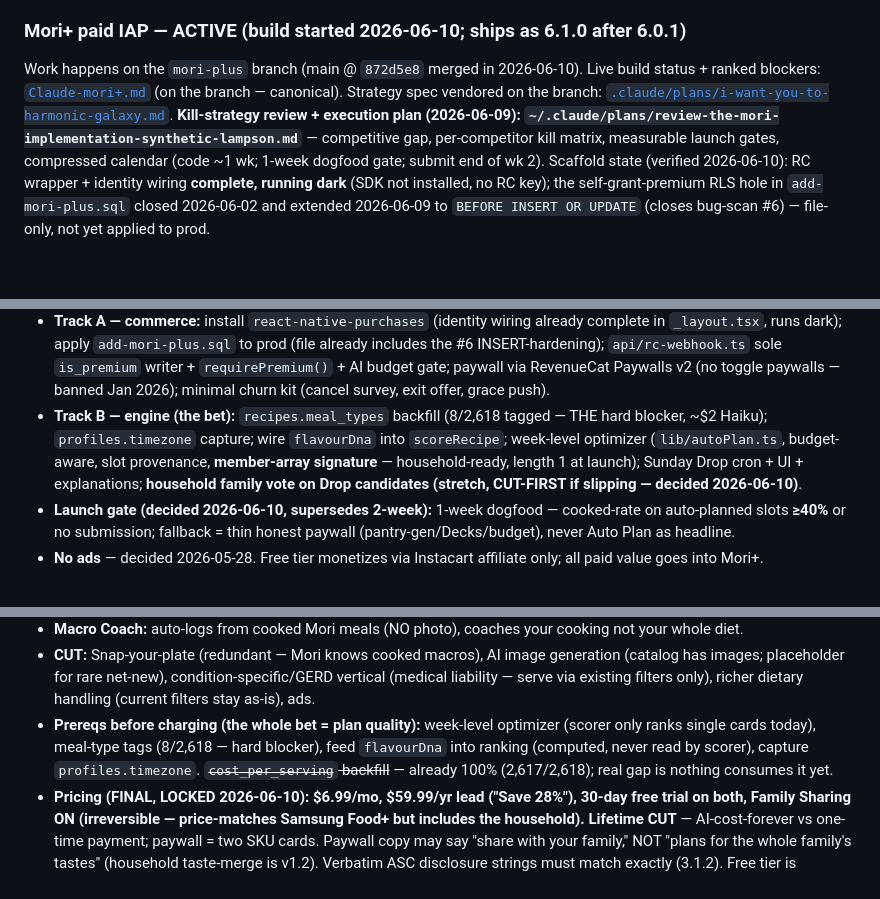
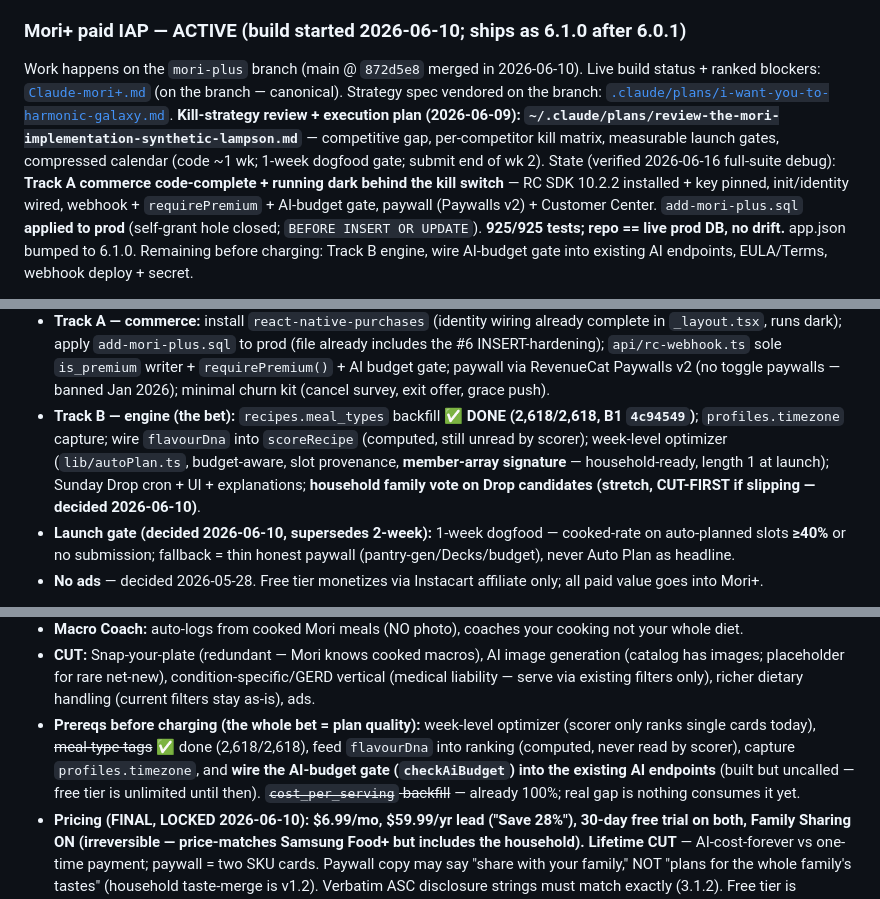
Before and after one commit to jacobmkim/Mori, a Markdown page: CLAUDE.md, 3 parts joined by grey strips. Drawn GitHub-style; blank space fills up the shorter version.

Commit message:
docs: sync CLAUDE.md (review-agent commandment, .99 price, meal_types done) from mori-plus debug pass

```diff
--- a/CLAUDE.md
+++ b/CLAUDE.md
@@ -32,5 +32,5 @@ Bug-fixes and v2.0.0 feature work both land on `main` and ship via normal `eas b
   - Marketing framing locked in [design.md](design.md) — never overclaim "earn money" until Mori+ subscriptions are live.
 
 ### Mori+ paid IAP — ACTIVE (build started 2026-06-10; ships as 6.1.0 after 6.0.1)
-Work happens on the `mori-plus` branch (main @ `872d5e8` merged in 2026-06-10). Live build status + ranked blockers: [`Claude-mori+.md`](Claude-mori+.md) (on the branch — canonical). Strategy spec vendored on the branch: [`.claude/plans/i-want-you-to-harmonic-galaxy.md`](.claude/plans/i-want-you-to-harmonic-galaxy.md). **Kill-strategy review + execution plan (2026-06-09): `~/.claude/plans/review-the-mori-implementation-synthetic-lampson.md`** — competitive gap, per-competitor kill matrix, measurable launch gates, compressed calendar (code ~1 wk; 1-week dogfood gate; submit end of wk 2). Scaffold state (verified 2026-06-10): RC wrapper + identity wiring **complete, running dark** (SDK not installed, no RC key); the self-grant-premium RLS hole in `add-mori-plus.sql` closed 2026-06-02 and extended 2026-06-09 to `BEFORE INSERT OR UPDATE` (closes bug-scan #6) — file-only, not yet applied to prod.
+Work happens on the `mori-plus` branch (main @ `872d5e8` merged in 2026-06-10). Live build status + ranked blockers: [`Claude-mori+.md`](Claude-mori+.md) (on the branch — canonical). Strategy spec vendored on the branch: [`.claude/plans/i-want-you-to-harmonic-galaxy.md`](.claude/plans/i-want-you-to-harmonic-galaxy.md). **Kill-strategy review + execution plan (2026-06-09): `~/.claude/plans/review-the-mori-implementation-synthetic-lampson.md`** — competitive gap, per-competitor kill matrix, measurable launch gates, compressed calendar (code ~1 wk; 1-week dogfood gate; submit end of wk 2). State (verified 2026-06-16 full-suite debug): **Track A commerce code-complete + running dark behind the kill switch** — RC SDK 10.2.2 installed + key pinned, init/identity wired, webhook + `requirePremium` + AI-budget gate, paywall (Paywalls v2) + Customer Center. `add-mori-plus.sql` **applied to prod** (self-grant hole closed; `BEFORE INSERT OR UPDATE`). **925/925 tests; repo == live prod DB, no drift.** app.json bumped to 6.1.0. Remaining before charging: Track B engine, wire AI-budget gate into existing AI endpoints, EULA/Terms, webhook deploy + secret.
 
@@ -48,7 +48,7 @@ Work happens on the `mori-plus` branch (main @ `872d5e8` merged in 2026-06-10).
 **Still ahead before submission (full sequencing in the 2026-06-09 plan):**
 - **Day-1 admin (user, manual):** ASC SKUs `mori_plus_monthly` $6.99 / `mori_plus_annual` $59.99 (30-day free trial on both; **Family Sharing ON — irreversible, household in one price**; 16-day grace; **lifetime SKU CUT 2026-06-10**); RC dashboard (project, `mori_plus` entitlement, iOS key → pin in `eas.json`, webhook secret); EULA/Terms; confirm SBP "Enrolled" + banking verified; App Privacy form (Purchase History + User ID via RevenueCat).
 - **Track A — commerce:** install `react-native-purchases` (identity wiring already complete in `_layout.tsx`, runs dark); apply `add-mori-plus.sql` to prod (file already includes the #6 INSERT-hardening); `api/rc-webhook.ts` sole `is_premium` writer + `requirePremium()` + AI budget gate; paywall via RevenueCat Paywalls v2 (no toggle paywalls — banned Jan 2026); minimal churn kit (cancel survey, exit offer, grace push).
-- **Track B — engine (the bet):** `recipes.meal_types` backfill (8/2,618 tagged — THE hard blocker, ~$2 Haiku); `profiles.timezone` capture; wire `flavourDna` into `scoreRecipe`; week-level optimizer (`lib/autoPlan.ts`, budget-aware, slot provenance, **member-array signature** — household-ready, length 1 at launch); Sunday Drop cron + UI + explanations; **household family vote on Drop candidates (stretch, CUT-FIRST if slipping — decided 2026-06-10)**.
+- **Track B — engine (the bet):** `recipes.meal_types` backfill **✅ DONE (2,618/2,618, B1 `4c94549`)**; `profiles.timezone` capture; wire `flavourDna` into `scoreRecipe` (computed, still unread by scorer); week-level optimizer (`lib/autoPlan.ts`, budget-aware, slot provenance, **member-array signature** — household-ready, length 1 at launch); Sunday Drop cron + UI + explanations; **household family vote on Drop candidates (stretch, CUT-FIRST if slipping — decided 2026-06-10)**.
 - **Launch gate (decided 2026-06-10, supersedes 2-week):** 1-week dogfood — cooked-rate on auto-planned slots **≥40%** or no submission; fallback = thin honest paywall (pantry-gen/Decks/budget), never Auto Plan as headline.
 - **No ads** — decided 2026-05-28. Free tier monetizes via Instacart affiliate only; all paid value goes into Mori+.
 
@@ -58,7 +58,7 @@ Work happens on the `mori-plus` branch (main @ `872d5e8` merged in 2026-06-10).
 - **Supporting inputs:** "what do you feel like tonight?" (one-shot, catalog-ranked), Fridge Cam (utility, demoted — commoditized), swipe (free).
 - **Macro Coach:** auto-logs from cooked Mori meals (NO photo), coaches your cooking not your whole diet.
 - **CUT:** Snap-your-plate (redundant — Mori knows cooked macros), AI image generation (catalog has images; placeholder for rare net-new), condition-specific/GERD vertical (medical liability — serve via existing filters only), richer dietary handling (current filters stay as-is), ads.
-- **Prereqs before charging (the whole bet = plan quality):** week-level optimizer (scorer only ranks single cards today), meal-type tags (8/2,618 — hard blocker), feed `flavourDna` into ranking (computed, never read by scorer), capture `profiles.timezone`. ~~`cost_per_serving` backfill~~ — already 100% (2,617/2,618); real gap is nothing consumes it yet.
+- **Prereqs before charging (the whole bet = plan quality):** week-level optimizer (scorer only ranks single cards today), ~~meal-type tags~~ ✅ done (2,618/2,618), feed `flavourDna` into ranking (computed, never read by scorer), capture `profiles.timezone`, and **wire the AI-budget gate (`checkAiBudget`) into the existing AI endpoints** (built but uncalled — free tier is unlimited until then). ~~`cost_per_serving` backfill~~ — already 100%; real gap is nothing consumes it yet.
 - **Pricing (FINAL, LOCKED 2026-06-10):** **$6.99/mo, $59.99/yr lead ("Save 28%"), 30-day free trial on both, Family Sharing ON (irreversible — price-matches Samsung Food+ but includes the household). Lifetime CUT** — AI-cost-forever vs one-time payment; paywall = two SKU cards. Paywall copy may say "share with your family," NOT "plans for the whole family's tastes" (household taste-merge is v1.2). Verbatim ASC disclosure strings must match exactly (3.1.2). Free tier is revenue-positive via Instacart affiliate; subscription is the power-user margin layer.
 
 **Rules that still hold:**
```
Also changed, not shown: other parts of CLAUDE.md (+2 -2 lines).
